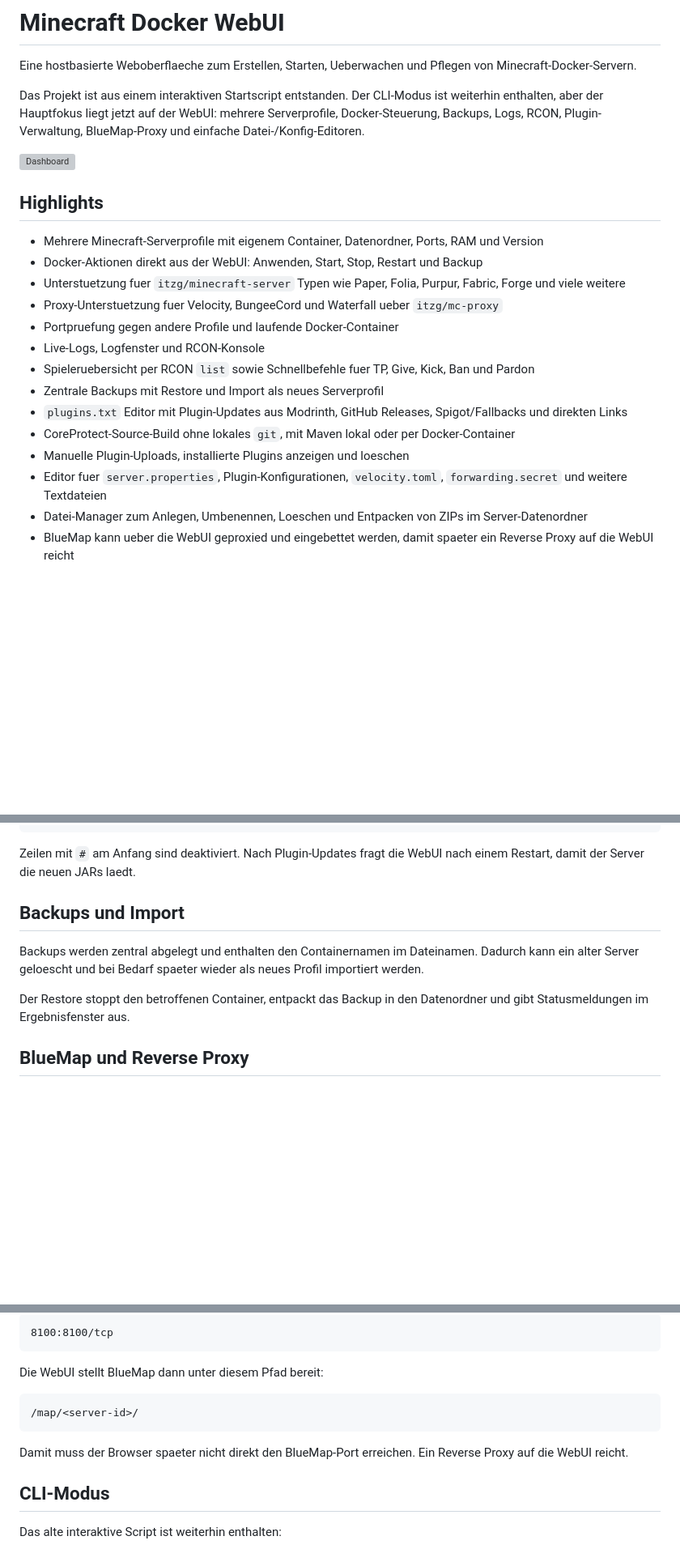
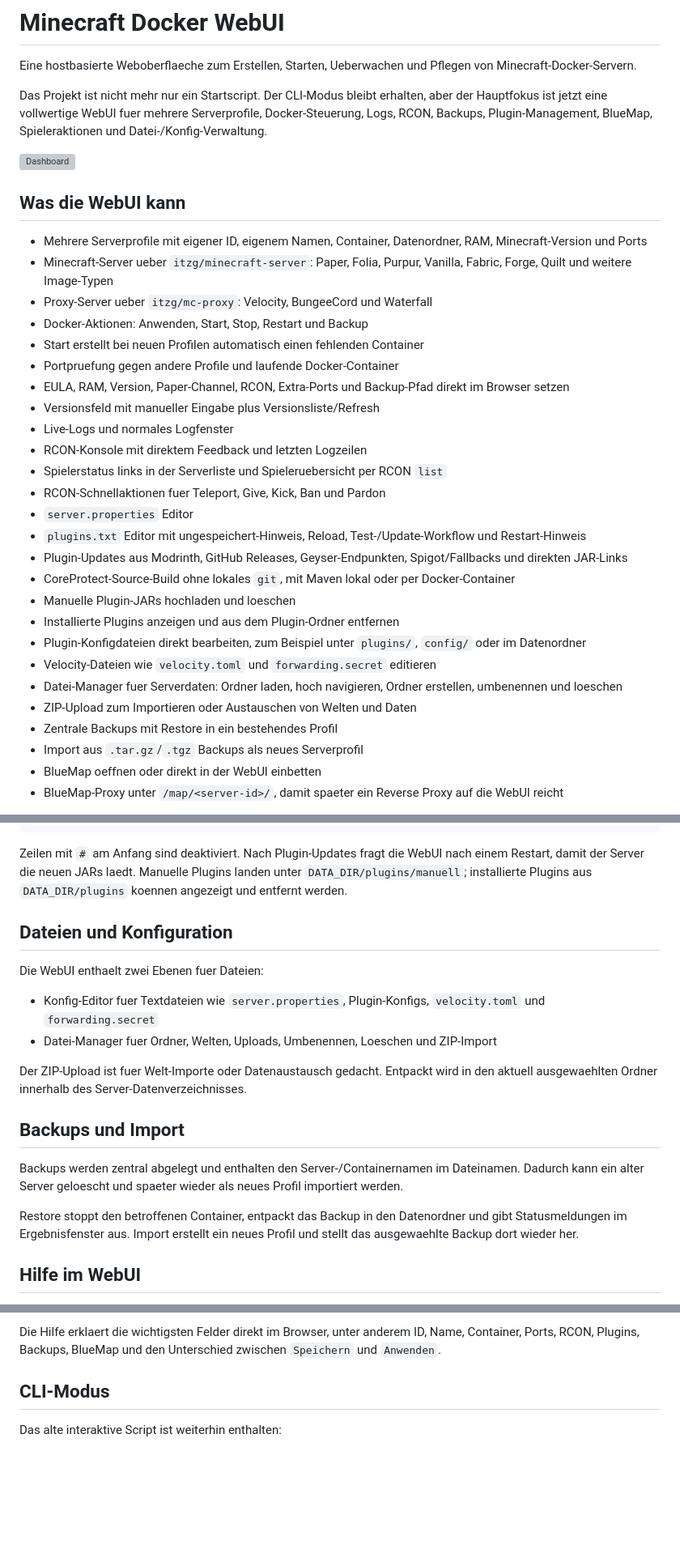
Before and after one commit to JobbeDeluxe/minecraftdockerstartscript, a Markdown page: README.md, 3 parts joined by grey strips. Shown at 81% size. Rendered like a GitHub page; blank space fills up the shorter version; grey boxes are pictures that could not be loaded.

````diff
--- a/README.md
+++ b/README.md
@@ -2,24 +2,36 @@
 
 Eine hostbasierte Weboberflaeche zum Erstellen, Starten, Ueberwachen und Pflegen von Minecraft-Docker-Servern.
 
-Das Projekt ist aus einem interaktiven Startscript entstanden. Der CLI-Modus ist weiterhin enthalten, aber der Hauptfokus liegt jetzt auf der WebUI: mehrere Serverprofile, Docker-Steuerung, Backups, Logs, RCON, Plugin-Verwaltung, BlueMap-Proxy und einfache Datei-/Konfig-Editoren.
+Das Projekt ist nicht mehr nur ein Startscript. Der CLI-Modus bleibt erhalten, aber der Hauptfokus ist jetzt eine vollwertige WebUI fuer mehrere Serverprofile, Docker-Steuerung, Logs, RCON, Backups, Plugin-Management, BlueMap, Spieleraktionen und Datei-/Konfig-Verwaltung.
 
 ![Dashboard](docs/screenshots/dashboard.svg)
 
-## Highlights
+## Was die WebUI kann
 
-- Mehrere Minecraft-Serverprofile mit eigenem Container, Datenordner, Ports, RAM und Version
-- Docker-Aktionen direkt aus der WebUI: Anwenden, Start, Stop, Restart und Backup
-- Unterstuetzung fuer `itzg/minecraft-server` Typen wie Paper, Folia, Purpur, Fabric, Forge und viele weitere
-- Proxy-Unterstuetzung fuer Velocity, BungeeCord und Waterfall ueber `itzg/mc-proxy`
+- Mehrere Serverprofile mit eigener ID, eigenem Namen, Container, Datenordner, RAM, Minecraft-Version und Ports
+- Minecraft-Server ueber `itzg/minecraft-server`: Paper, Folia, Purpur, Vanilla, Fabric, Forge, Quilt und weitere Image-Typen
+- Proxy-Server ueber `itzg/mc-proxy`: Velocity, BungeeCord und Waterfall
+- Docker-Aktionen: Anwenden, Start, Stop, Restart und Backup
+- Start erstellt bei neuen Profilen automatisch einen fehlenden Container
 - Portpruefung gegen andere Profile und laufende Docker-Container
-- Live-Logs, Logfenster und RCON-Konsole
-- Spieleruebersicht per RCON `list` sowie Schnellbefehle fuer TP, Give, Kick, Ban und Pardon
-- Zentrale Backups mit Restore und Import als neues Serverprofil
-- `plugins.txt` Editor mit Plugin-Updates aus Modrinth, GitHub Releases, Spigot/Fallbacks und direkten Links
+- EULA, RAM, Version, Paper-Channel, RCON, Extra-Ports und Backup-Pfad direkt im Browser setzen
+- Versionsfeld mit manueller Eingabe plus Versionsliste/Refresh
+- Live-Logs und normales Logfenster
+- RCON-Konsole mit direktem Feedback und letzten Logzeilen
+- Spielerstatus links in der Serverliste und Spieleruebersicht per RCON `list`
+- RCON-Schnellaktionen fuer Teleport, Give, Kick, Ban und Pardon
+- `server.properties` Editor
+- `plugins.txt` Editor mit ungespeichert-Hinweis, Reload, Test-/Update-Workflow und Restart-Hinweis
+- Plugin-Updates aus Modrinth, GitHub Releases, Geyser-Endpunkten, Spigot/Fallbacks und direkten JAR-Links
 - CoreProtect-Source-Build ohne lokales `git`, mit Maven lokal oder per Docker-Container
-- Manuelle Plugin-Uploads, installierte Plugins anzeigen und loeschen
-- Editor fuer `server.properties`, Plugin-Konfigurationen, `velocity.toml`, `forwarding.secret` und weitere Textdateien
-- Datei-Manager zum Anlegen, Umbenennen, Loeschen und Entpacken von ZIPs im Server-Datenordner
-- BlueMap kann ueber die WebUI geproxied und eingebettet werden, damit spaeter ein Reverse Proxy auf die WebUI reicht
+- Manuelle Plugin-JARs hochladen und loeschen
+- Installierte Plugins anzeigen und aus dem Plugin-Ordner entfernen
+- Plugin-Konfigdateien direkt bearbeiten, zum Beispiel unter `plugins/`, `config/` oder im Datenordner
+- Velocity-Dateien wie `velocity.toml` und `forwarding.secret` editieren
+- Datei-Manager fuer Serverdaten: Ordner laden, hoch navigieren, Ordner erstellen, umbenennen und loeschen
+- ZIP-Upload zum Importieren oder Austauschen von Welten und Daten
+- Zentrale Backups mit Restore in ein bestehendes Profil
+- Import aus `.tar.gz`/`.tgz` Backups als neues Serverprofil
+- BlueMap oeffnen oder direkt in der WebUI einbetten
+- BlueMap-Proxy unter `/map/<server-id>/`, damit spaeter ein Reverse Proxy auf die WebUI reicht
 
@@ -104,13 +147,22 @@ CoreProtect https://github.com/PlayPro/CoreProtect
 CoreProtect build:master
 ```
 
-Zeilen mit `#` am Anfang sind deaktiviert. Nach Plugin-Updates fragt die WebUI nach einem Restart, damit der Server die neuen JARs laedt.
+Zeilen mit `#` am Anfang sind deaktiviert. Nach Plugin-Updates fragt die WebUI nach einem Restart, damit der Server die neuen JARs laedt. Manuelle Plugins landen unter `DATA_DIR/plugins/manuell`; installierte Plugins aus `DATA_DIR/plugins` koennen angezeigt und entfernt werden.
+
+## Dateien und Konfiguration
+
+Die WebUI enthaelt zwei Ebenen fuer Dateien:
+
+- Konfig-Editor fuer Textdateien wie `server.properties`, Plugin-Konfigs, `velocity.toml` und `forwarding.secret`
+- Datei-Manager fuer Ordner, Welten, Uploads, Umbenennen, Loeschen und ZIP-Import
+
+Der ZIP-Upload ist fuer Welt-Importe oder Datenaustausch gedacht. Entpackt wird in den aktuell ausgewaehlten Ordner innerhalb des Server-Datenverzeichnisses.
 
 ## Backups und Import
 
-Backups werden zentral abgelegt und enthalten den Containernamen im Dateinamen. Dadurch kann ein alter Server geloescht und bei Bedarf spaeter wieder als neues Profil importiert werden.
+Backups werden zentral abgelegt und enthalten den Server-/Containernamen im Dateinamen. Dadurch kann ein alter Server geloescht und spaeter wieder als neues Profil importiert werden.
 
-Der Restore stoppt den betroffenen Container, entpackt das Backup in den Datenordner und gibt Statusmeldungen im Ergebnisfenster aus.
+Restore stoppt den betroffenen Container, entpackt das Backup in den Datenordner und gibt Statusmeldungen im Ergebnisfenster aus. Import erstellt ein neues Profil und stellt das ausgewaehlte Backup dort wieder her.
 
-## BlueMap und Reverse Proxy
+## Hilfe im WebUI
 
@@ -118,15 +170,5 @@ Wenn BlueMap als Plugin installiert ist, kann der BlueMap-Port in `Extra Ports`
 
-```text
-8100:8100/tcp
-```
-
-Die WebUI stellt BlueMap dann unter diesem Pfad bereit:
-
-```text
-/map/<server-id>/
-```
-
-Damit muss der Browser spaeter nicht direkt den BlueMap-Port erreichen. Ein Reverse Proxy auf die WebUI reicht.
+Die Hilfe erklaert die wichtigsten Felder direkt im Browser, unter anderem ID, Name, Container, Ports, RCON, Plugins, Backups, BlueMap und den Unterschied zwischen `Speichern` und `Anwenden`.
 
 ## CLI-Modus
 
````
Also changed, not shown: other parts of README.md (+43 -11 lines).
